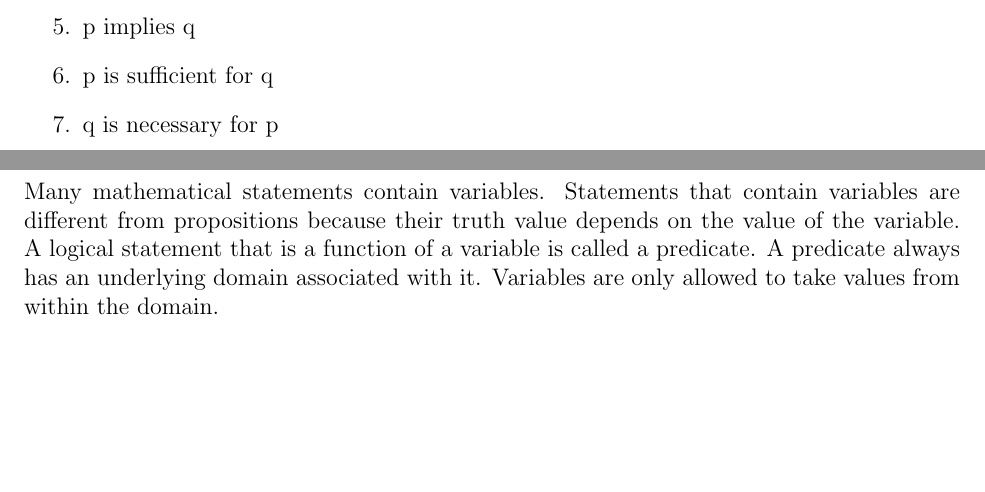
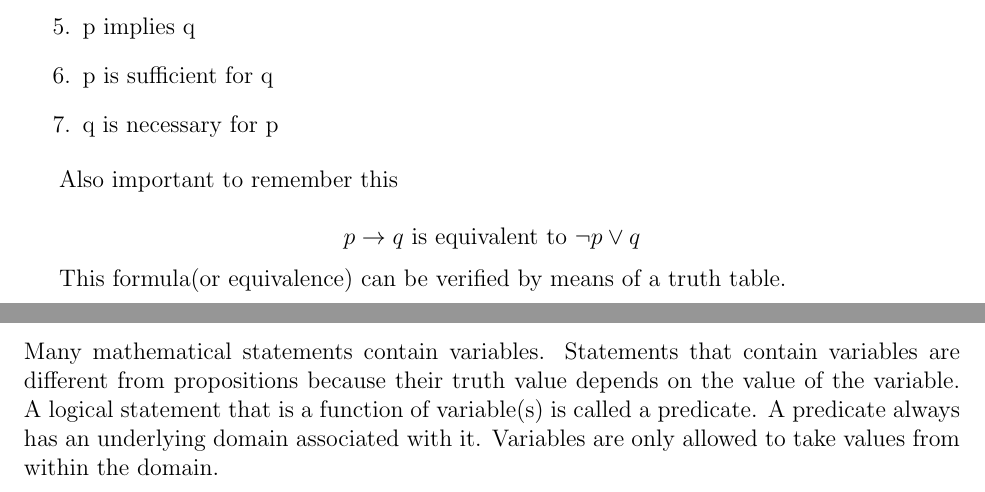
Before and after one commit to abhusnurmath/592Notes, a LaTeX document (11_BasicLogic.tex): two parts of pages 3 and 4 of 5 before the commit and two parts of pages 3 and 4 of 6 after it, joined at a grey line, cut so that both start at the same text, the shorter picture padded with empty space. Compiled offline with pdfLaTeX.

Commit message:
updated notes for basic logic

```diff
--- a/11_BasicLogic.tex
+++ b/11_BasicLogic.tex
@@ -140,6 +140,14 @@ The following all express $p \rightarrow q$ in English
 \item q is necessary for p
 \end{enumerate}
 
+Also important to remember this
+
+\begin{equation*}
+p \rightarrow q \text{ is equivalent to } \neg p \vee q
+\end{equation*}
+
+This formula(or equivalence) can be verified by means of a truth table.
+
 \subsubsection*{Contrapositive, Converse and Inverse}
 
 There are 3 statements that are closely related to $p \rightarrow q$.
@@ -153,7 +161,7 @@ They are
 \end{itemize}
 
 \section*{Predicates and Quantifiers}
-Many mathematical statements contain variables. Statements that contain variables are different from propositions because their truth value depends on the value of the variable. A logical statement that is a function of a variable is called a predicate. A predicate always has an underlying domain associated with it. Variables are only allowed to take values from within the domain.
+Many mathematical statements contain variables. Statements that contain variables are different from propositions because their truth value depends on the value of the variable. A logical statement that is a function of variable(s) is called a predicate. A predicate always has an underlying domain associated with it. Variables are only allowed to take values from within the domain.
 
 \medskip
 
```
Also changed, not shown: 11_BasicLogic.pdf.
